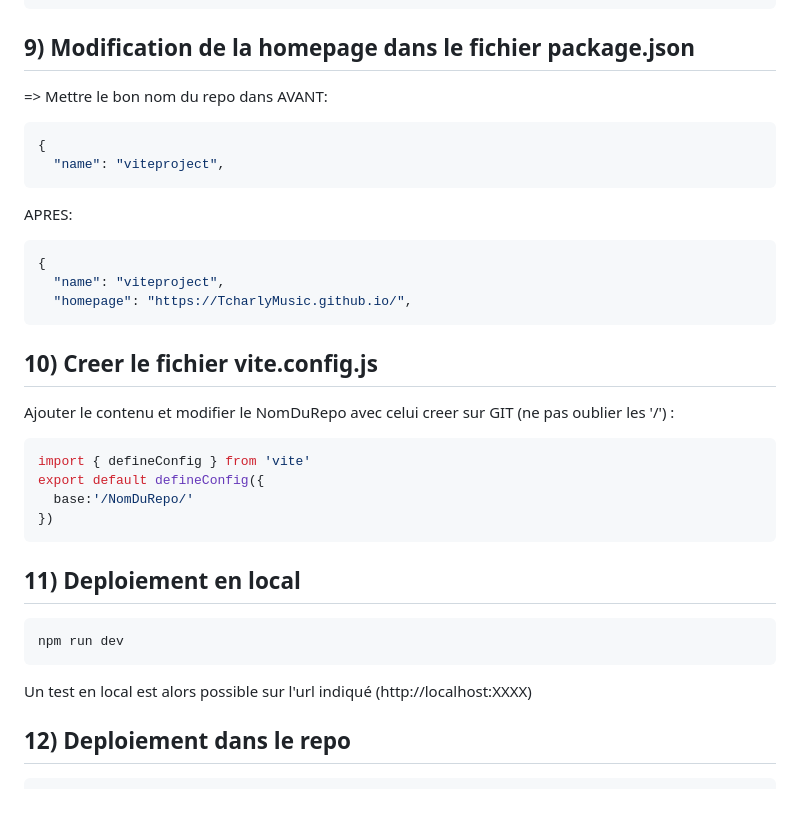
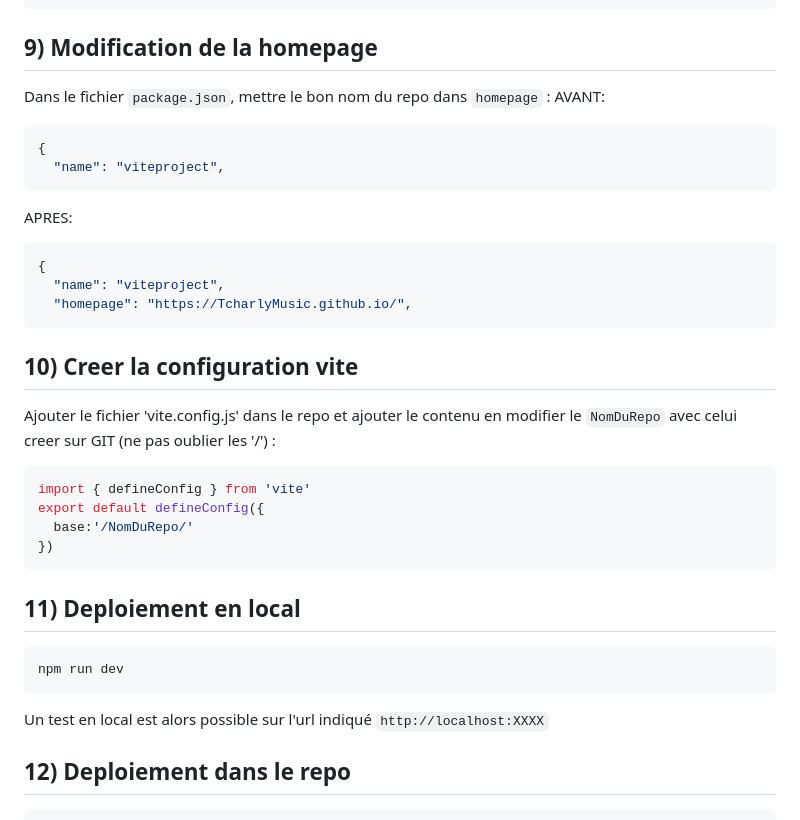
Before and after one commit to TcharlyMusic/ViteProject, a Markdown page: README.md, the part around one of its changes. Rendered like a GitHub page.

````diff
--- a/README.md
+++ b/README.md
@@ -98,8 +92,8 @@ APRES:
   },
 ```
 
-## 9) Modification de la homepage dans le fichier package.json
-=> Mettre le bon nom du repo dans <username>
+## 9) Modification de la homepage
+Dans le fichier `package.json`, mettre le bon nom du repo dans `homepage` :
 AVANT:
 ```js
 {
@@ -112,8 +106,8 @@ APRES:
   "homepage": "https://TcharlyMusic.github.io/",
 ```
 
-## 10) Creer le fichier vite.config.js
-Ajouter le contenu et modifier le NomDuRepo avec celui creer sur GIT (ne pas oublier les '/') :
+## 10) Creer la configuration vite
+Ajouter le fichier 'vite.config.js' dans le repo et ajouter le contenu en modifier le `NomDuRepo` avec celui creer sur GIT (ne pas oublier les '/') :
 ```js
 import { defineConfig } from 'vite'
 export default defineConfig({
@@ -125,7 +119,7 @@ export default defineConfig({
 ```bash
 npm run dev
 ```
-Un test en local est alors possible sur l'url indiqué (http://localhost:XXXX)
+Un test en local est alors possible sur l'url indiqué `http://localhost:XXXX`
 
 ## 12) Deploiement dans le repo
 ```bash
````
Also changed, not shown: other parts of README.md (+14 -20 lines).
